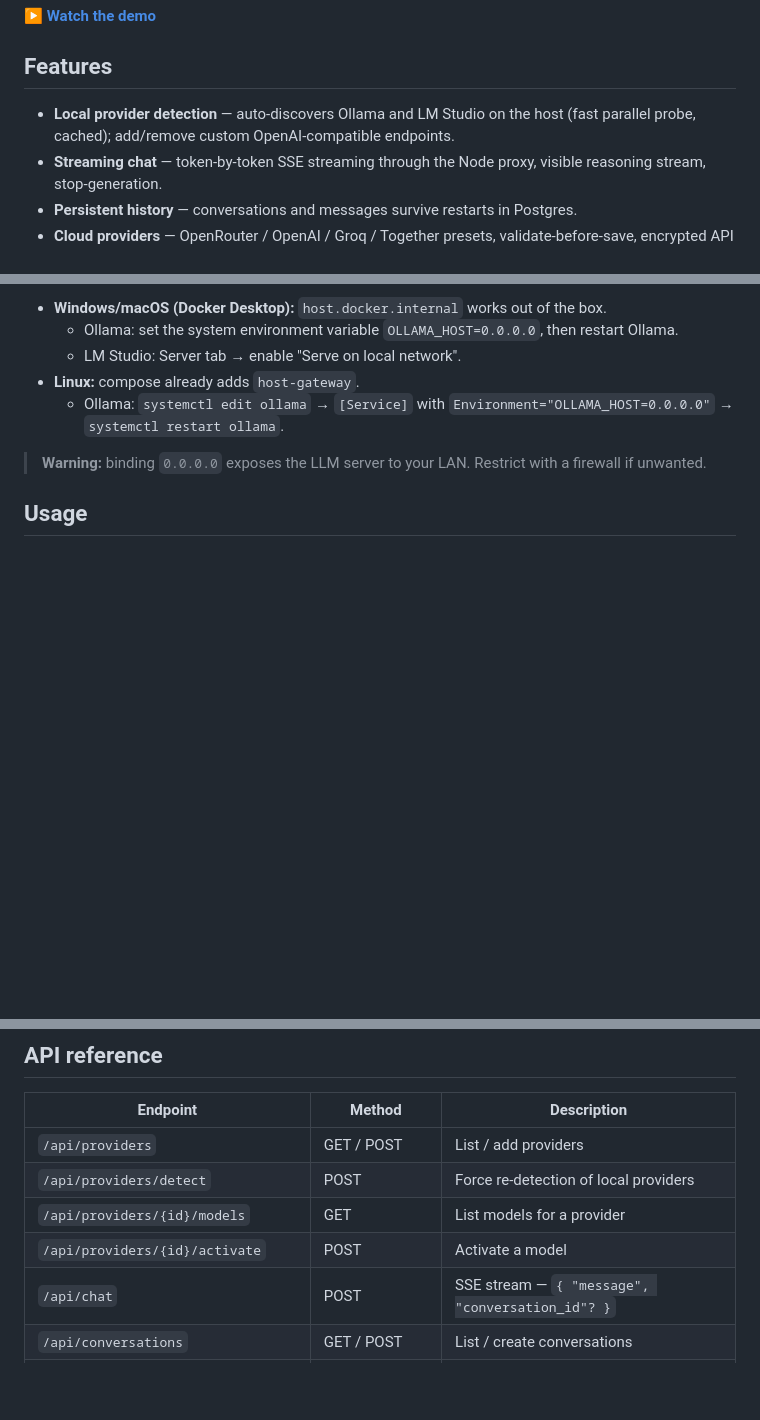
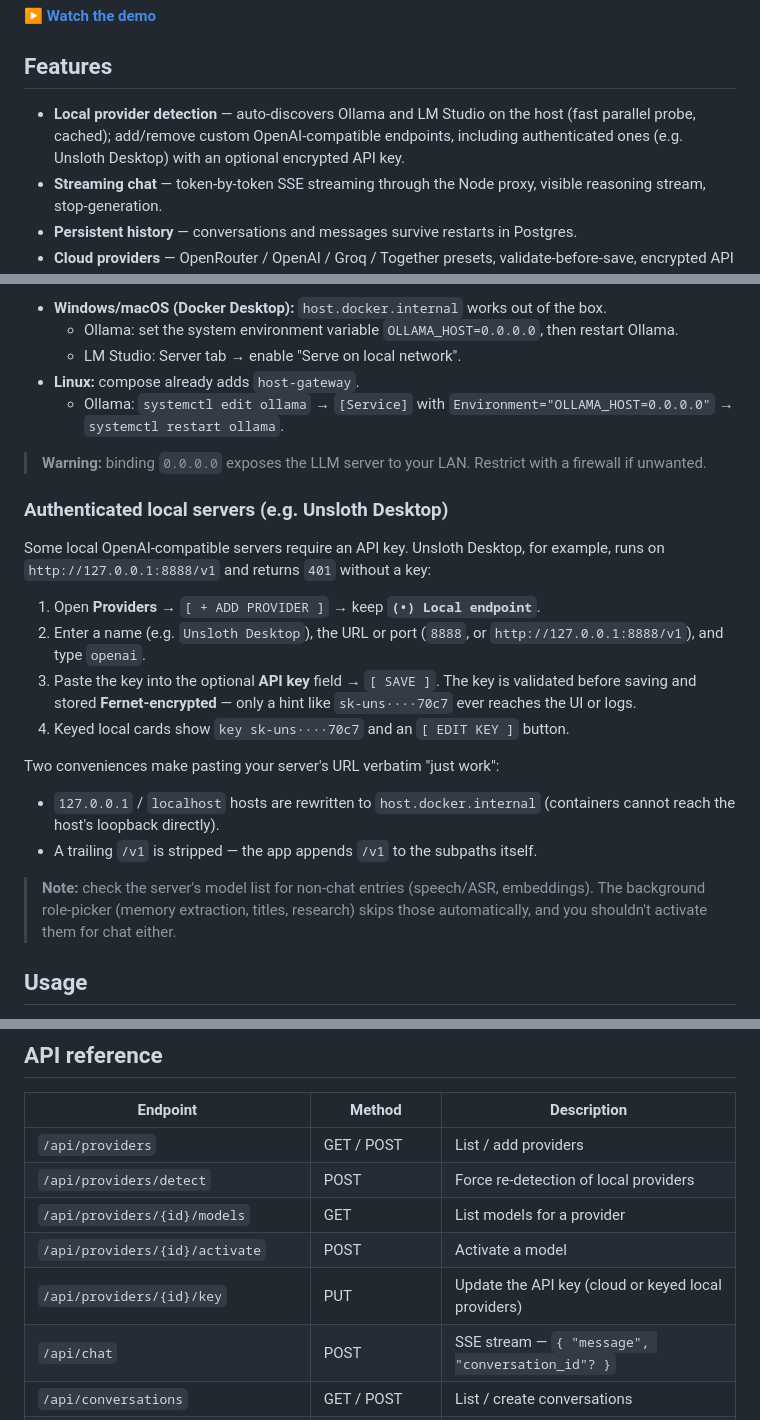
Before and after one commit to shrey160/Indus_Agent, a Markdown page: README.md, 3 parts joined by grey strips. Rendered like a GitHub page; blank space fills up the shorter version.

Commit message:
Phase n/a, README: document authenticated local OpenAI-compat providers (Unsloth Desktop)

```diff
--- a/README.md
+++ b/README.md
@@ -14,7 +14,7 @@ Everything local, one OpenAI-compatible wire protocol, one docker compose up.
 
 ## Features
 
-- **Local provider detection** — auto-discovers Ollama and LM Studio on the host (fast parallel probe, cached); add/remove custom OpenAI-compatible endpoints.
+- **Local provider detection** — auto-discovers Ollama and LM Studio on the host (fast parallel probe, cached); add/remove custom OpenAI-compatible endpoints, including authenticated ones (e.g. Unsloth Desktop) with an optional encrypted API key.
 - **Streaming chat** — token-by-token SSE streaming through the Node proxy, visible reasoning stream, stop-generation.
 - **Persistent history** — conversations and messages survive restarts in Postgres.
 - **Cloud providers** — OpenRouter / OpenAI / Groq / Together presets, validate-before-save, encrypted API keys, per-reply cost, free-model chips, pinned favorites.
@@ -141,6 +141,22 @@ Containers reach LLM servers on the host via `host.docker.internal`. Both Ollama
 
 > **Warning:** binding `0.0.0.0` exposes the LLM server to your LAN. Restrict with a firewall if unwanted.
 
+### Authenticated local servers (e.g. Unsloth Desktop)
+
+Some local OpenAI-compatible servers require an API key. Unsloth Desktop, for example, runs on `http://127.0.0.1:8888/v1` and returns `401` without a key:
+
+1. Open **Providers** → `[ + ADD PROVIDER ]` → keep **`(•) Local endpoint`**.
+2. Enter a name (e.g. `Unsloth Desktop`), the URL or port (`8888`, or `http://127.0.0.1:8888/v1`), and type `openai`.
+3. Paste the key into the optional **API key** field → `[ SAVE ]`. The key is validated before saving and stored **Fernet-encrypted** — only a hint like `sk-uns····70c7` ever reaches the UI or logs.
+4. Keyed local cards show `key sk-uns····70c7` and an `[ EDIT KEY ]` button.
+
+Two conveniences make pasting your server's URL verbatim "just work":
+
+- `127.0.0.1` / `localhost` hosts are rewritten to `host.docker.internal` (containers cannot reach the host's loopback directly).
+- A trailing `/v1` is stripped — the app appends `/v1` to the subpaths itself.
+
+> **Note:** check the server's model list for non-chat entries (speech/ASR, embeddings). The background role-picker (memory extraction, titles, research) skips those automatically, and you shouldn't activate them for chat either.
+
 ## Usage
 
 1. Open **http://localhost:3000**.
@@ -245,6 +261,7 @@ local-ai-hub/
 | `/api/providers/detect` | POST | Force re-detection of local providers |
 | `/api/providers/{id}/models` | GET | List models for a provider |
 | `/api/providers/{id}/activate` | POST | Activate a model |
+| `/api/providers/{id}/key` | PUT | Update the API key (cloud or keyed local providers) |
 | `/api/chat` | POST | SSE stream — `{ "message", "conversation_id"? }` |
 | `/api/conversations` | GET / POST | List / create conversations |
 | `/api/conversations/{id}/messages` | GET | Message history |
```
Also changed, not shown: other parts of README.md (+1 -0 lines).
